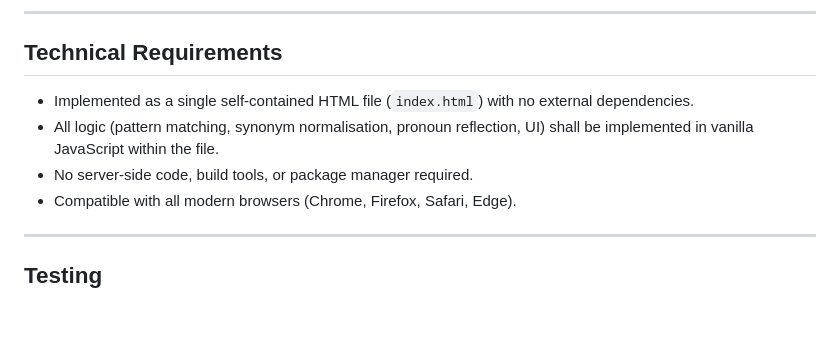
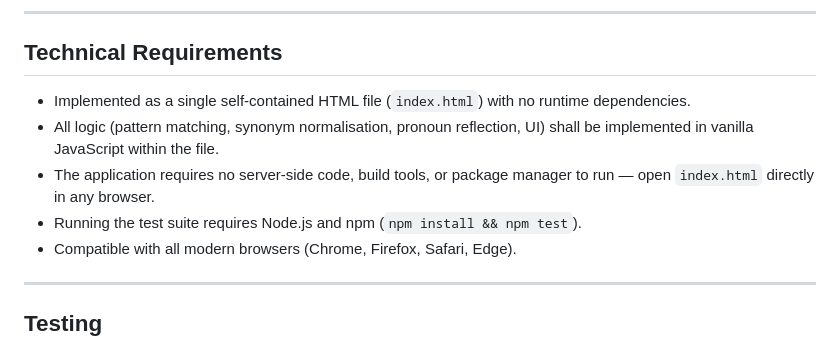
Before and after one commit to mamorrow1957/eliza, a Markdown page: eliza-spec.md, the part around the change. GitHub-like rendering; blank space fills up the shorter version.

Commit message:
Fix Technical Requirements: clarify app vs test tooling
The app itself needs no package manager, but the test suite requires
Node.js/npm. Split the requirement into two separate statements.

Co-Authored-By: Claude Sonnet 4.6 <noreply@anthropic.com>

```diff
--- a/eliza-spec.md
+++ b/eliza-spec.md
@@ -154,9 +154,10 @@ The following substitutions shall be applied word-by-word to captured groups bef
 
 ## Technical Requirements
 
-- Implemented as a single self-contained HTML file (`index.html`) with no external dependencies.
+- Implemented as a single self-contained HTML file (`index.html`) with no runtime dependencies.
 - All logic (pattern matching, synonym normalisation, pronoun reflection, UI) shall be implemented in vanilla JavaScript within the file.
-- No server-side code, build tools, or package manager required.
+- The application requires no server-side code, build tools, or package manager to run — open `index.html` directly in any browser.
+- Running the test suite requires Node.js and npm (`npm install && npm test`).
 - Compatible with all modern browsers (Chrome, Firefox, Safari, Edge).
 
 ---
```
